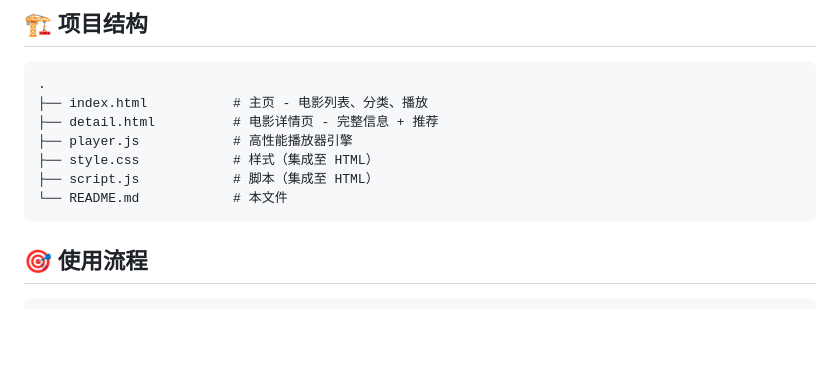
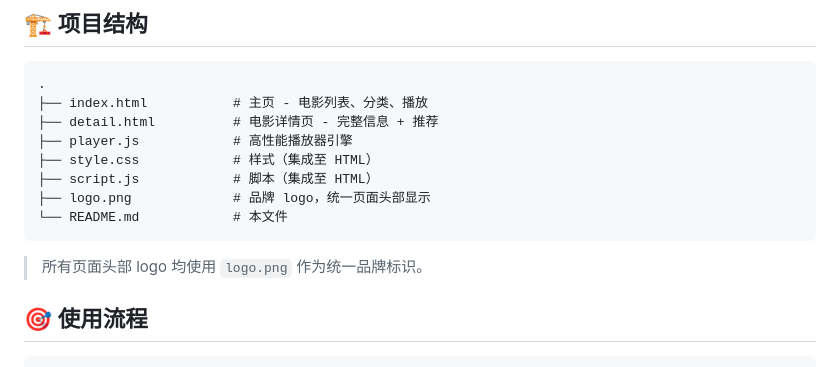
Before and after one commit to jakeytan/public-domain-movies, a Markdown page: README.md, the part around one of its changes. Drawn GitHub-style; blank space fills up the shorter version.

Commit message:
📝 Sync README with provided logo.png and document unified branding

````diff
--- a/README.md
+++ b/README.md
@@ -67,9 +69,11 @@
 ├── player.js            # 高性能播放器引擎
 ├── style.css            # 样式（集成至 HTML）
 ├── script.js            # 脚本（集成至 HTML）
+├── logo.png             # 品牌 logo，统一页面头部显示
 └── README.md            # 本文件
 ```
 
+> 所有页面头部 logo 均使用 `logo.png` 作为统一品牌标识。
 ## 🎯 使用流程
 
 ```
````
Also changed, not shown: other parts of README.md (+2 -0 lines).
